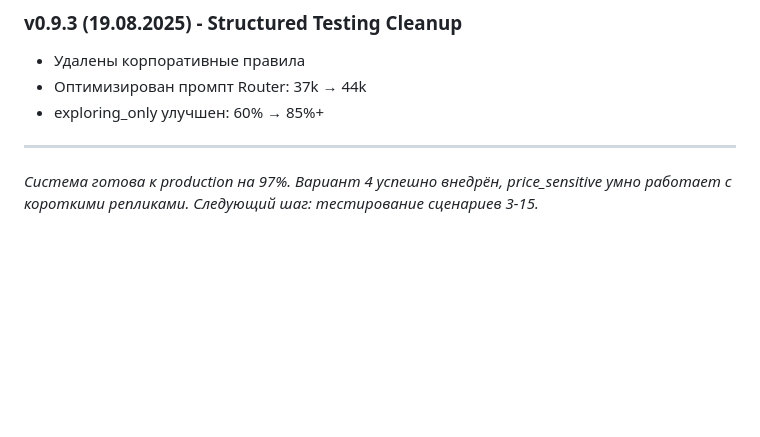
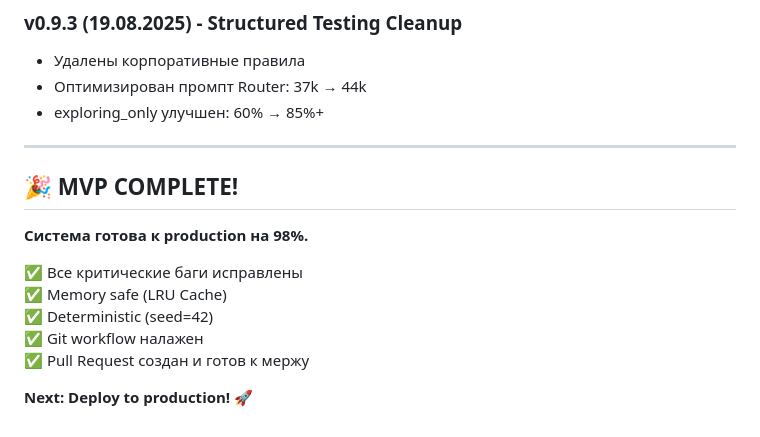
Before and after one commit to shao3d/Ukido_DynContInj, a Markdown page: CLAUDE.md, the part around the change printed below. Rendered like a GitHub page; blank space fills up the shorter version.

```diff
--- a/CLAUDE.md
+++ b/CLAUDE.md
@@ -393,4 +425,14 @@ TODO = {
 - exploring_only улучшен: 60% → 85%+
 
 ---
-*Система готова к production на 97%. Вариант 4 успешно внедрён, price_sensitive умно работает с короткими репликами. Следующий шаг: тестирование сценариев 3-15.*
+## 🎉 MVP COMPLETE!
+
+**Система готова к production на 98%.**
+
+✅ Все критические баги исправлены
+✅ Memory safe (LRU Cache)
+✅ Deterministic (seed=42)
+✅ Git workflow налажен
+✅ Pull Request создан и готов к мержу
+
+**Next: Deploy to production! 🚀**
```
Also changed, not shown: other parts of CLAUDE.md (+83 -51 lines), PR_DESCRIPTION.md (added, +66 -0 lines).
